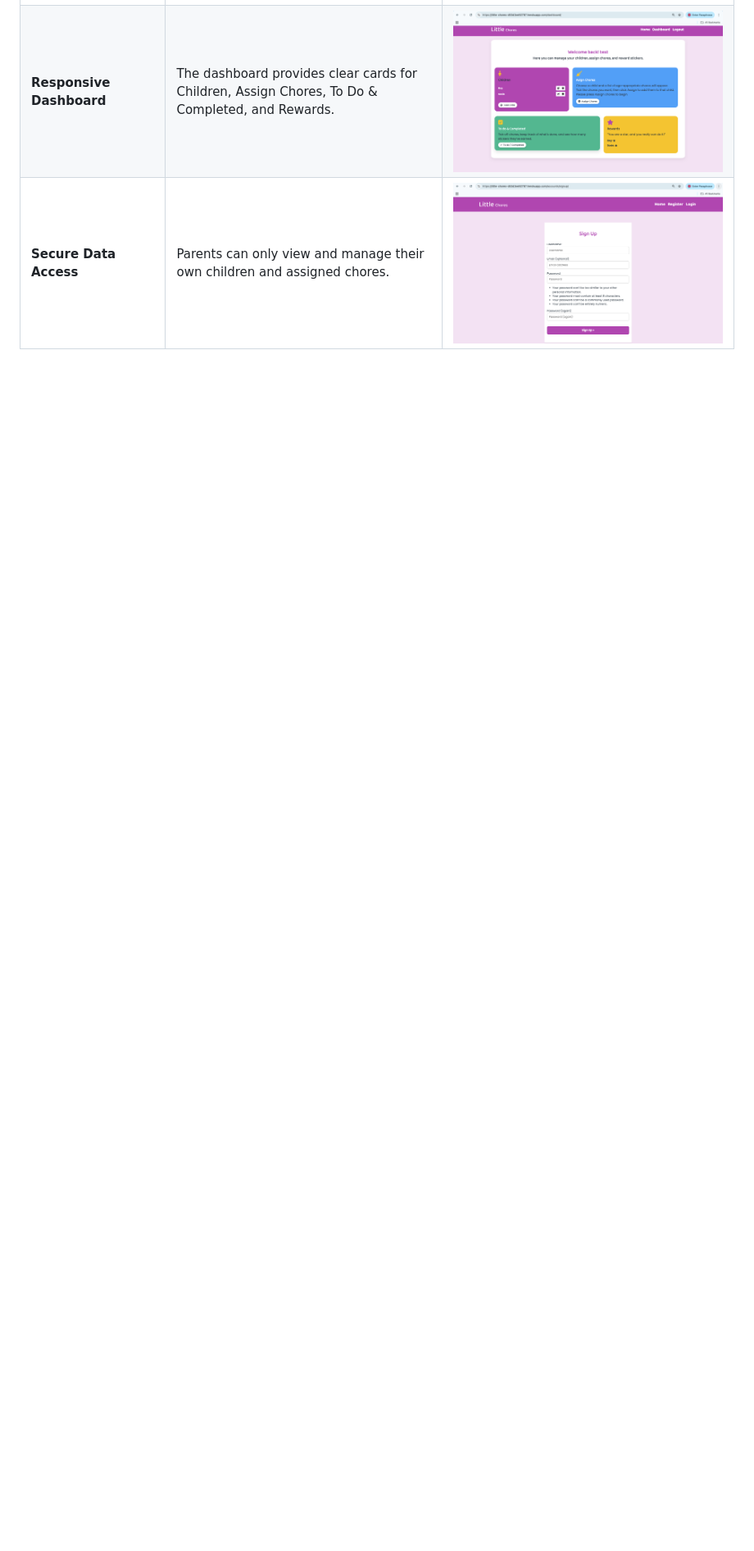
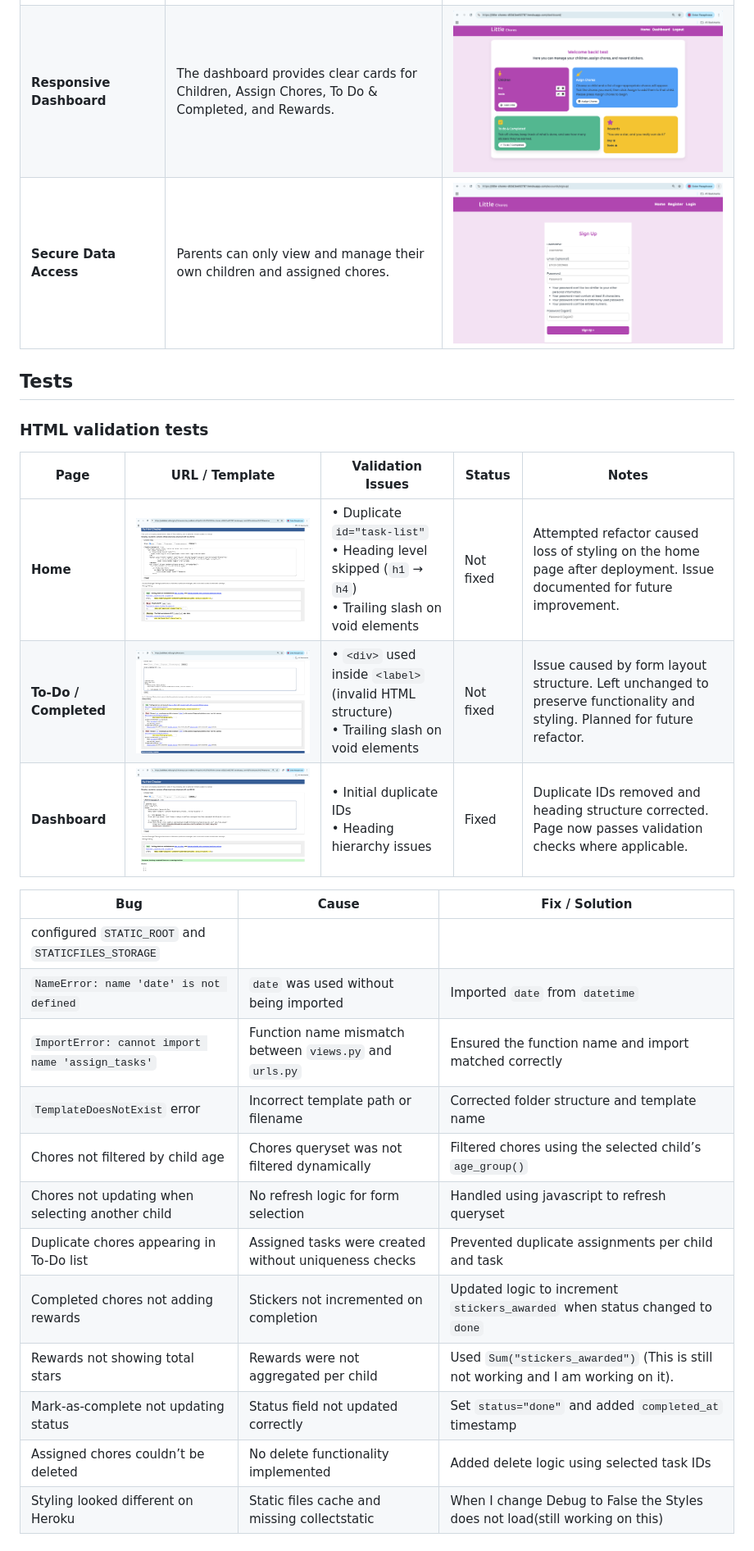
Before and after one commit to sunrise-rab/little-chores, a Markdown page: README.md, the part around one of its changes. Shown at 82% size. Rendered like a GitHub page; blank space fills up the shorter version.

Commit message:
Update README with tests and bug fixes
Added HTML validation tests and bug fixes to README.

```diff
--- a/README.md
+++ b/README.md
@@ -96,3 +96,33 @@ My website is responsive to different layouts depending on the size of the viewp
 | **Daily Chore Tracking**     | Parents can track which chores are completed and which remain pending.                                                 | ![Screenshot](docs/features/todo_completed.png)  |
 | **Responsive Dashboard**     | The dashboard provides clear cards for Children, Assign Chores, To Do & Completed, and Rewards.                        | ![Screenshot](docs/features/dashboard.png)       |
 | **Secure Data Access**       | Parents can only view and manage their own children and assigned chores.                                               | ![Screenshot](docs/features/register.png)        |
+
+
+## Tests
+### HTML validation tests
+
+| Page                  | URL / Template                             | Validation Issues                                                                                          | Status      | Notes                                                                                                                     |
+| --------------------- | ------------------------------------------ | ---------------------------------------------------------------------------------------------------------- | ----------- | ------------------------------------------------------------------------------------------------------------------------- |
+| **Home**              | ![Screenshot](docs/home-html-checker.png)  | • Duplicate `id="task-list"`<br>• Heading level skipped (`h1` → `h4`)<br>• Trailing slash on void elements |  Not fixed | Attempted refactor caused loss of styling on the home page after deployment. Issue documented for future improvement.     |
+| **To-Do / Completed** | ![Screenshot](docs/todo-html-checker.png) | • `<div>` used inside `<label>` (invalid HTML structure)<br>• Trailing slash on void elements              | Not fixed | Issue caused by form layout structure. Left unchanged to preserve functionality and styling. Planned for future refactor. |
+| **Dashboard**         | ![Screenshot](docs/dachboard-html-checker.png)         | • Initial duplicate IDs<br>• Heading hierarchy issues                                                      |  Fixed     | Duplicate IDs removed and heading structure corrected. Page now passes validation checks where applicable.                |
+
+
+| **Bug**                                                         | **Cause**                                               | **Fix / Solution**                                                                                   |
+| --------------------------------------------------------------- | ------------------------------------------------------- | ---------------------------------------------------------------------------------------------------- |
+configured `STATIC_ROOT` and `STATICFILES_STORAGE` |
+| `NameError: name 'date' is not defined`                         | `date` was used without being imported                  | Imported `date` from `datetime`                                                                      |
+| `ImportError: cannot import name 'assign_tasks'`                | Function name mismatch between `views.py` and `urls.py` | Ensured the function name and import matched correctly                                               |
+| `TemplateDoesNotExist` error                                    | Incorrect template path or filename                     | Corrected folder structure and template name                                                         |                                                         |
+| Chores not filtered by child age                                | Chores queryset was not filtered dynamically            | Filtered chores using the selected child’s `age_group()`                                             |
+| Chores not updating when selecting another child                | No refresh logic for form selection                     | Handled using javascript to  refresh queryset                                               |                                             |
+| Duplicate chores appearing in To-Do list                        | Assigned tasks were created without uniqueness checks   | Prevented duplicate assignments per child and task                                                   |
+| Completed chores not adding rewards                             | Stickers not incremented on completion                  | Updated logic to increment `stickers_awarded` when status changed to `done`                          |
+| Rewards not showing total stars                                 | Rewards were not aggregated per child                   | Used `Sum("stickers_awarded")` (This is still not working and I am working on it).                                                     |
+| Mark-as-complete not updating status                            | Status field not updated correctly                      | Set `status="done"` and added `completed_at` timestamp                                               |
+| Assigned chores couldn’t be deleted                             | No delete functionality implemented                     | Added delete logic using selected task IDs                                                           |
+| Styling looked different on Heroku                              | Static files cache and missing collectstatic            | When I change Debug to False the Styles does not load(still working on this)                                                    |
+
+
+
+
```
Also changed, not shown: other parts of README.md (+12 -0 lines).
